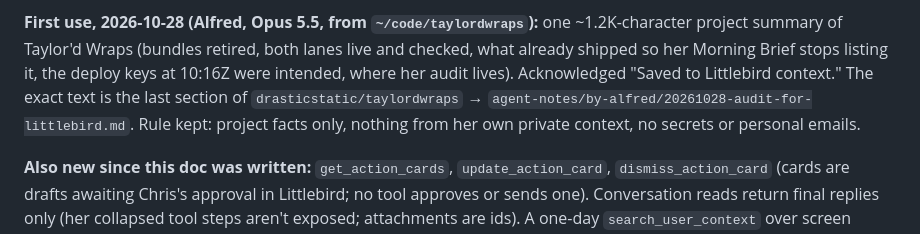
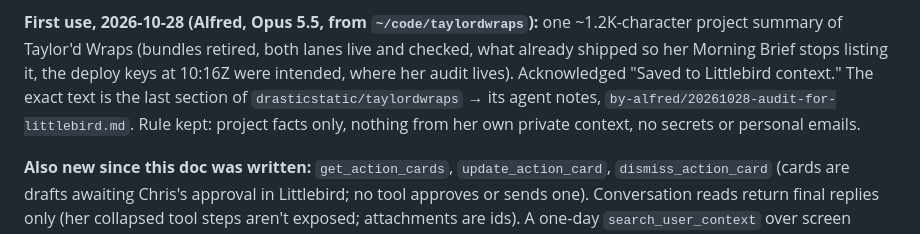
Before and after one commit to drasticstatic/littlebird-ambassador-public-preview, a Markdown page: Littlebird-MCP-capabilities.md, the part around the change. GitHub-like rendering.

Commit message:
:lock: feat(tripwire): the public lane reads what it publishes
sync-public.yml had no tripwire: it filtered history and pushed the built site to
littlebird-ambassador-public-preview unread. Now, the way trading-assistant's lane does it:

- scripts/scan-public-lane.sh and its self-test, copied byte for byte from the 8002408 master
  (md5 a9d35d6d… / c6bcd756…); copied to RUNNER_TEMP before filter-repo strips scripts/, and
  the self-test runs first so a broken reader never waves a file through
- PUBLIC-LANE-MEDIA.txt: the top level only, where the Astro build puts the Open Graph pictures
  (approved by Christopher Wilson | 2026-11-04); on the private list with PUBLIC-ALLOWLIST-ATTESTED.txt
- .github/public-reword.txt with --replace-text / --replace-message, the fleet's way, so every
  published version and commit message reads the same as HEAD
- a tripwire step after the built site is committed and before the push: HEAD exactly as
  committed, the legal-lane check, and every blob the rewritten history carries
- pdftotext installed on the runner

Wording the first local scan refused, reworded in the sources (the build inherits them):
agent-note pointers in the two capability documents, index.astro, two library pages and one
proposal; the private tax repo's name in the scope table. The scope page's personal-matter
line is left as written for Christopher to attest or reword.
Co-Authored-By: Alfred · ClaudeCodeCLI · Anthropic [Fable-5.1]
Claude-Session: https://claude.ai/chat/e36829fb-3cfd-4b9e-b4ba-6d181e134a22

```diff
--- a/Littlebird-MCP-capabilities.md
+++ b/Littlebird-MCP-capabilities.md
@@ -53,7 +53,7 @@ rather than casually, since anything ingested becomes part of what she draws on
 project summary of Taylor'd Wraps (bundles retired, both lanes live and checked, what already
 shipped so her Morning Brief stops listing it, the deploy keys at 10:16Z were intended, where her
 audit lives). Acknowledged "Saved to Littlebird context." The exact text is the last section of
-`drasticstatic/taylordwraps` → `agent-notes/by-alfred/20261028-audit-for-littlebird.md`.
+`drasticstatic/taylordwraps` → its agent notes, `by-alfred/20261028-audit-for-littlebird.md`.
 Rule kept: project facts only, nothing from her own private context, no secrets or personal emails.
 
 **Also new since this doc was written:** `get_action_cards`, `update_action_card`,
```
